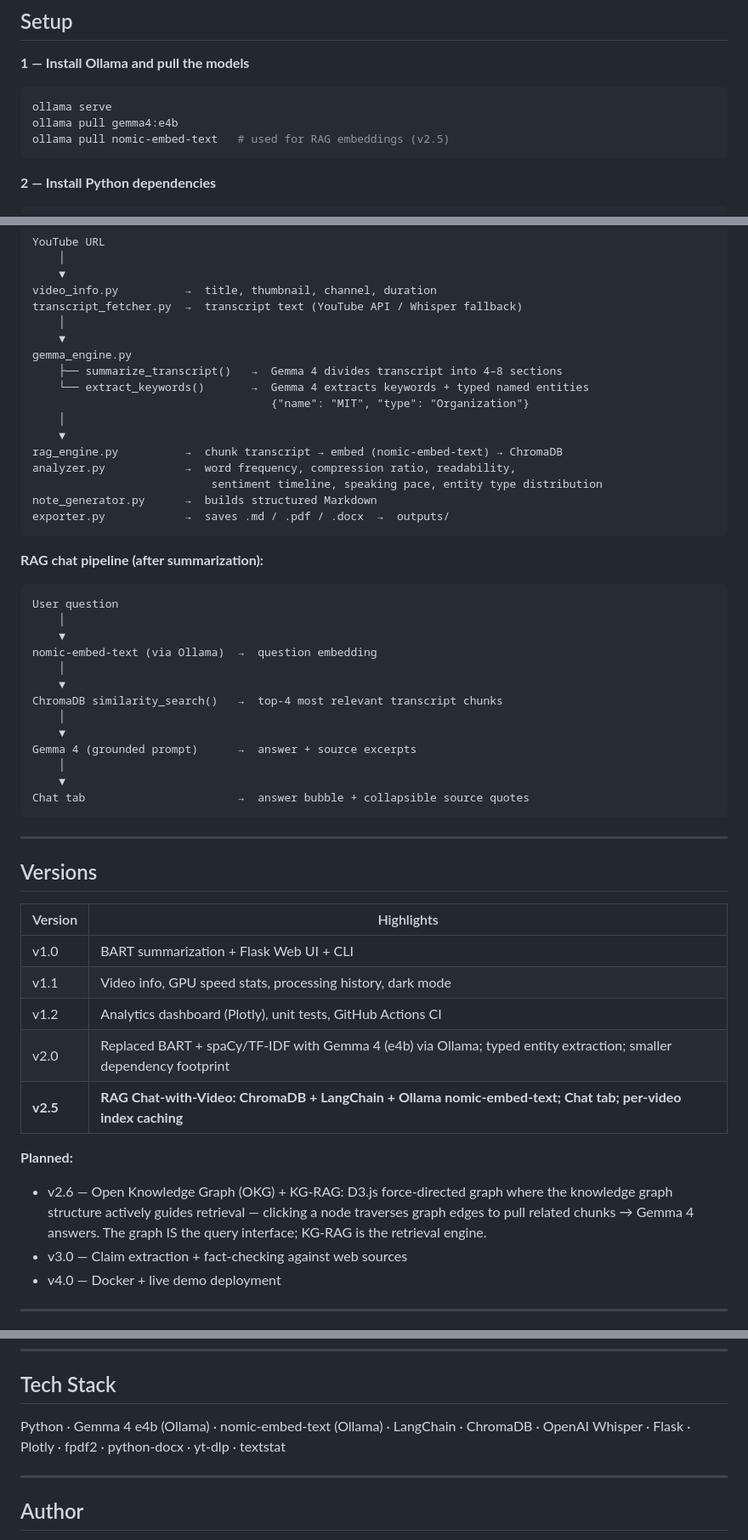
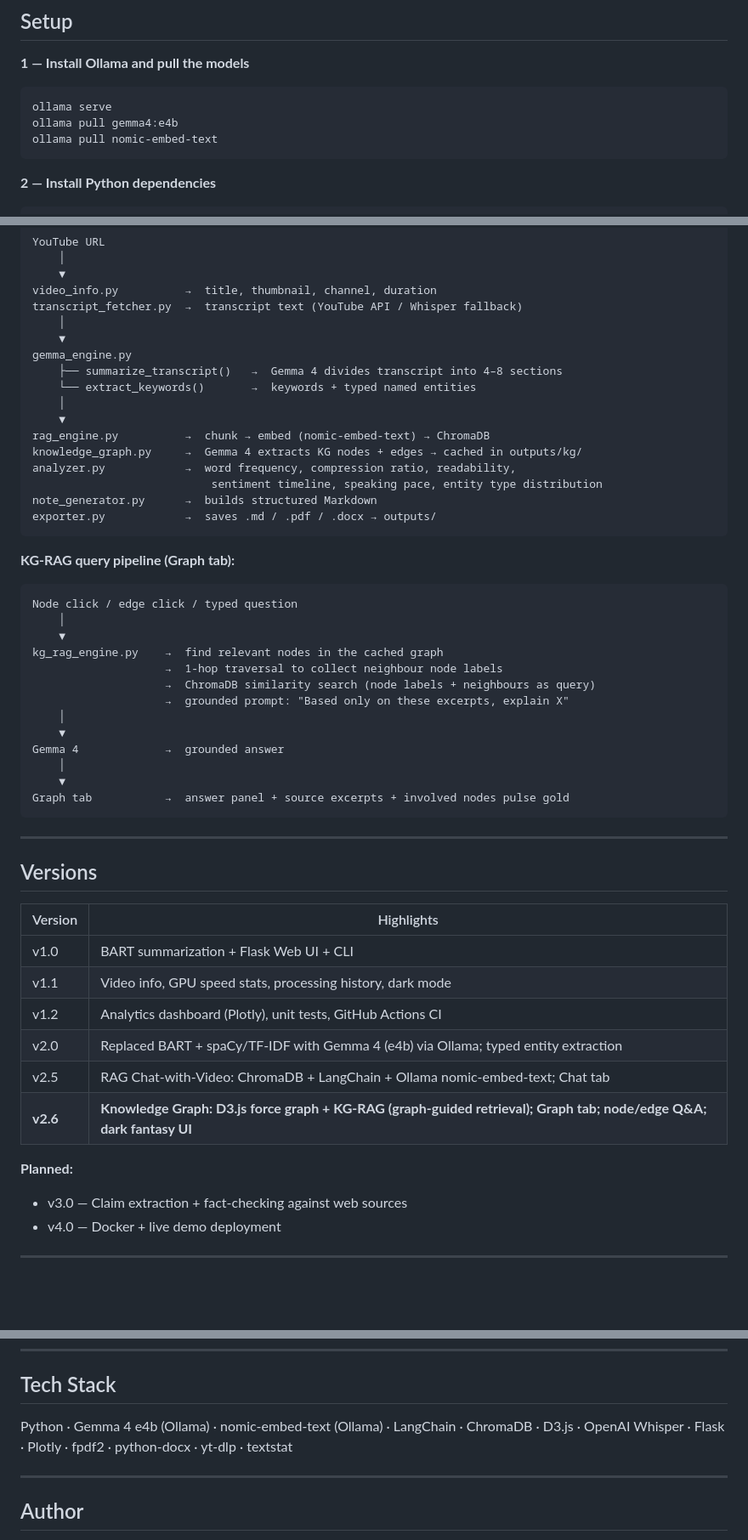
Before and after one commit to tanish-litrago/yt-transcript-summarizer, a Markdown page: README.md, 3 parts joined by grey strips. Shown at 85% size. GitHub-like rendering; blank space fills up the shorter version.

````diff
--- a/README.md
+++ b/README.md
@@ -81,7 +90,7 @@ The vector store is built automatically when you summarize a video and is reused
 ```bash
 ollama serve
 ollama pull gemma4:e4b
-ollama pull nomic-embed-text   # used for RAG embeddings (v2.5)
+ollama pull nomic-embed-text
 ```
 
 **2 — Install Python dependencies**
@@ -168,32 +180,32 @@ transcript_fetcher.py  →  transcript text (YouTube API / Whisper fallback)
     ▼
 gemma_engine.py
     ├── summarize_transcript()   →  Gemma 4 divides transcript into 4–8 sections
-    └── extract_keywords()       →  Gemma 4 extracts keywords + typed named entities
-                                    {"name": "MIT", "type": "Organization"}
+    └── extract_keywords()       →  keywords + typed named entities
     │
     ▼
-rag_engine.py          →  chunk transcript → embed (nomic-embed-text) → ChromaDB
+rag_engine.py          →  chunk → embed (nomic-embed-text) → ChromaDB
+knowledge_graph.py     →  Gemma 4 extracts KG nodes + edges → cached in outputs/kg/
 analyzer.py            →  word frequency, compression ratio, readability,
                            sentiment timeline, speaking pace, entity type distribution
 note_generator.py      →  builds structured Markdown
-exporter.py            →  saves .md / .pdf / .docx  →  outputs/
+exporter.py            →  saves .md / .pdf / .docx → outputs/
 ```
 
-**RAG chat pipeline (after summarization):**
+**KG-RAG query pipeline (Graph tab):**
 ```
-User question
+Node click / edge click / typed question
     │
     ▼
-nomic-embed-text (via Ollama)  →  question embedding
+kg_rag_engine.py    →  find relevant nodes in the cached graph
+                    →  1-hop traversal to collect neighbour node labels
+                    →  ChromaDB similarity search (node labels + neighbours as query)
+                    →  grounded prompt: "Based only on these excerpts, explain X"
     │
     ▼
-ChromaDB similarity_search()   →  top-4 most relevant transcript chunks
+Gemma 4             →  grounded answer
     │
     ▼
-Gemma 4 (grounded prompt)      →  answer + source excerpts
-    │
-    ▼
-Chat tab                       →  answer bubble + collapsible source quotes
+Graph tab           →  answer panel + source excerpts + involved nodes pulse gold
 ```
 
 ---
@@ -205,11 +217,11 @@ Chat tab                       →  answer bubble + collapsible source quotes
 | v1.0 | BART summarization + Flask Web UI + CLI |
 | v1.1 | Video info, GPU speed stats, processing history, dark mode |
 | v1.2 | Analytics dashboard (Plotly), unit tests, GitHub Actions CI |
-| v2.0 | Replaced BART + spaCy/TF-IDF with Gemma 4 (e4b) via Ollama; typed entity extraction; smaller dependency footprint |
-| **v2.5** | **RAG Chat-with-Video: ChromaDB + LangChain + Ollama nomic-embed-text; Chat tab; per-video index caching** |
+| v2.0 | Replaced BART + spaCy/TF-IDF with Gemma 4 (e4b) via Ollama; typed entity extraction |
+| v2.5 | RAG Chat-with-Video: ChromaDB + LangChain + Ollama nomic-embed-text; Chat tab |
+| **v2.6** | **Knowledge Graph: D3.js force graph + KG-RAG (graph-guided retrieval); Graph tab; node/edge Q&A; dark fantasy UI** |
 
 **Planned:**
-- v2.6 — Open Knowledge Graph (OKG) + KG-RAG: D3.js force-directed graph where the knowledge graph structure actively guides retrieval — clicking a node traverses graph edges to pull related chunks → Gemma 4 answers. The graph IS the query interface; KG-RAG is the retrieval engine.
 - v3.0 — Claim extraction + fact-checking against web sources
 - v4.0 — Docker + live demo deployment
 
@@ -232,7 +244,7 @@ The **Analytics tab** shows six charts, all computed locally with no extra model
 
 ## Tech Stack
 
-Python · Gemma 4 e4b (Ollama) · nomic-embed-text (Ollama) · LangChain · ChromaDB · OpenAI Whisper · Flask · Plotly · fpdf2 · python-docx · yt-dlp · textstat
+Python · Gemma 4 e4b (Ollama) · nomic-embed-text (Ollama) · LangChain · ChromaDB · D3.js · OpenAI Whisper · Flask · Plotly · fpdf2 · python-docx · yt-dlp · textstat
 
 ---
 
````
Also changed, not shown: other parts of README.md (+52 -40 lines).
